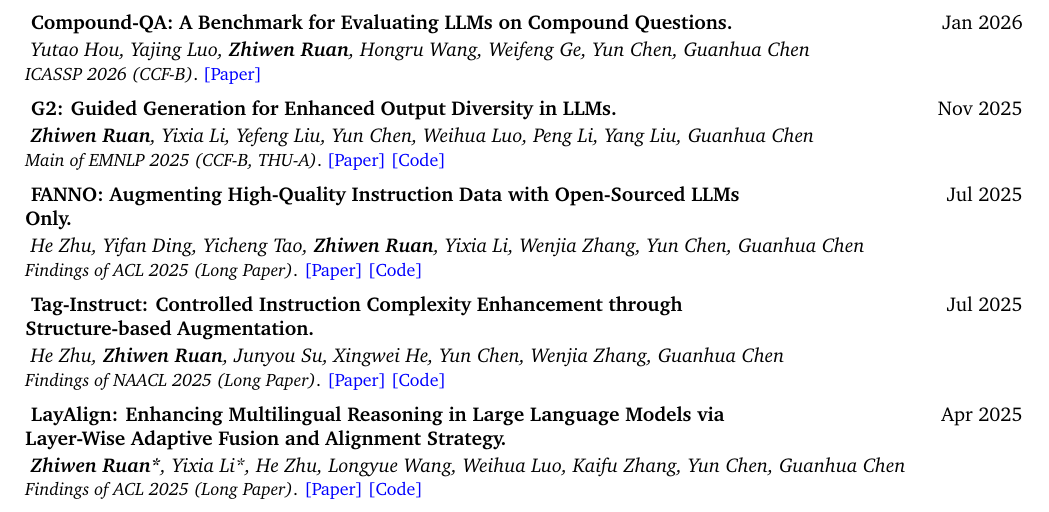
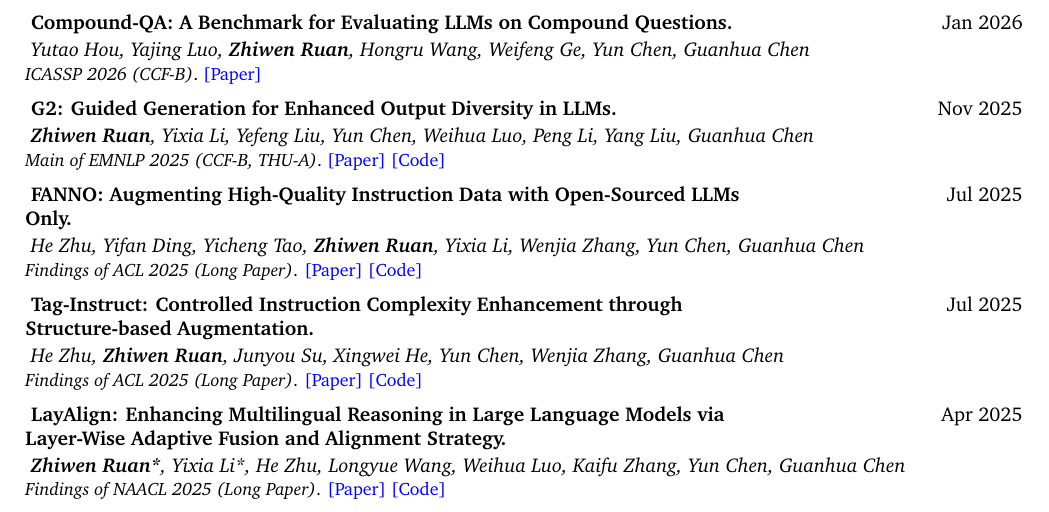
Before and after one commit to zwRuan/zwRuan.github.io, a LaTeX document (main.tex): part of page 1 of 2, cut so that both start at the same text. Compiled offline with pdfLaTeX.

Commit message:
updata 2026.4.24

```diff
--- a/main.tex
+++ b/main.tex
@@ -290,7 +290,7 @@
     }{
     He Zhu, \textbf{Zhiwen Ruan}, Junyou Su, Xingwei He, Yun Chen, Wenjia Zhang, Guanhua Chen
     }{
-    \textit{Findings of NAACL 2025 (Long Paper)}.
+    \textit{Findings of ACL 2025 (Long Paper)}.
     \href{https://aclanthology.org/2025.findings-acl.911/}{\textcolor{blue}{[Paper]}}
     \href{https://github.com/sustech-nlp/Tag-Instruct}{\textcolor{blue}{[Code]}}
     }
@@ -300,7 +300,7 @@
     }{
     \textbf{Zhiwen Ruan*}, Yixia Li*, He Zhu, Longyue Wang, Weihua Luo, Kaifu Zhang, Yun Chen, Guanhua Chen
     }{
-    \textit{Findings of ACL 2025 (Long Paper)}.
+    \textit{Findings of NAACL 2025 (Long Paper)}.
     \href{https://aclanthology.org/2025.findings-naacl.81/}{\textcolor{blue}{[Paper]}}
     \href{https://github.com/zwRuan/LayAlign}{\textcolor{blue}{[Code]}}
     }
```
Also changed, not shown: content/main.md (+2 -2 lines).
